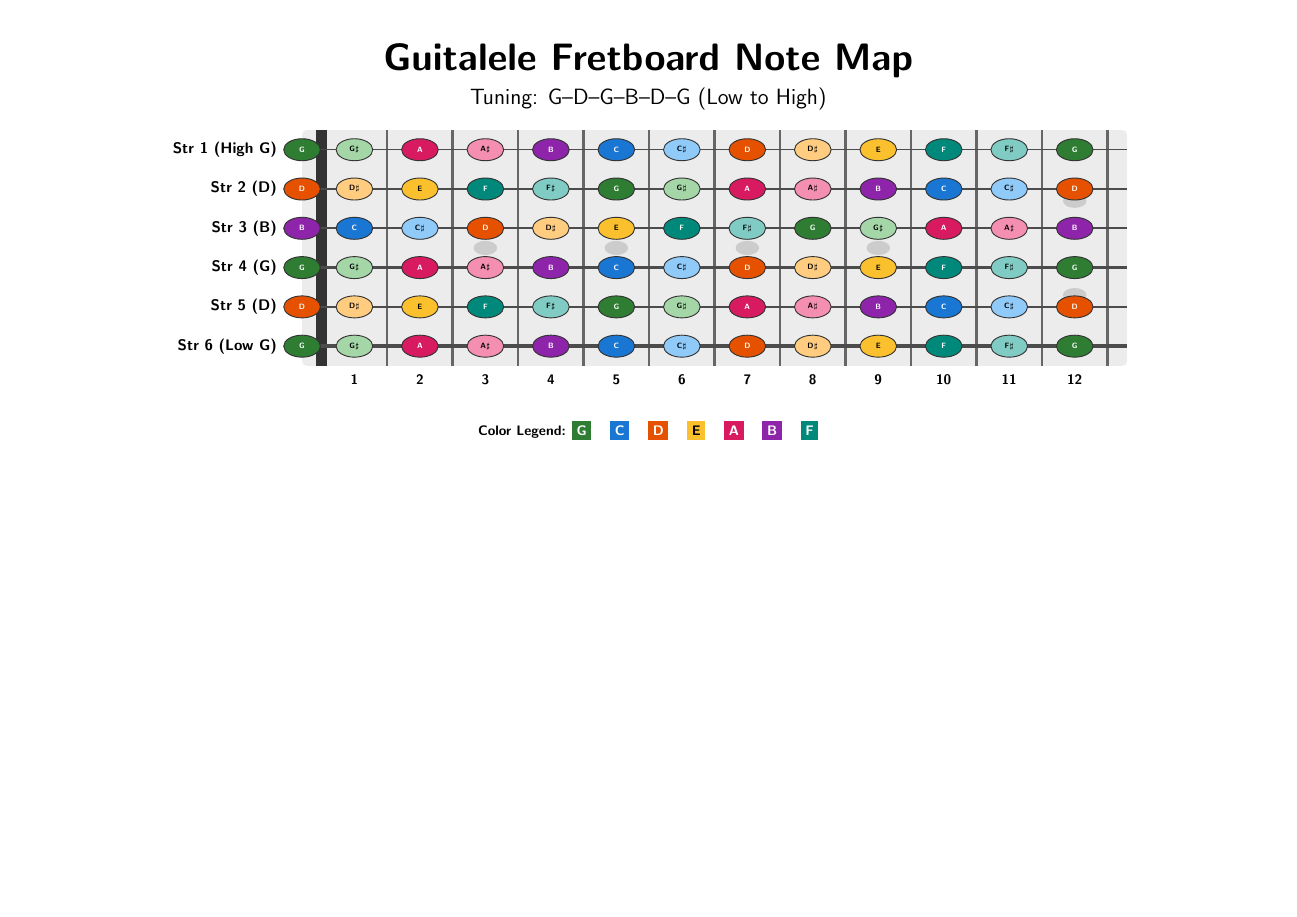
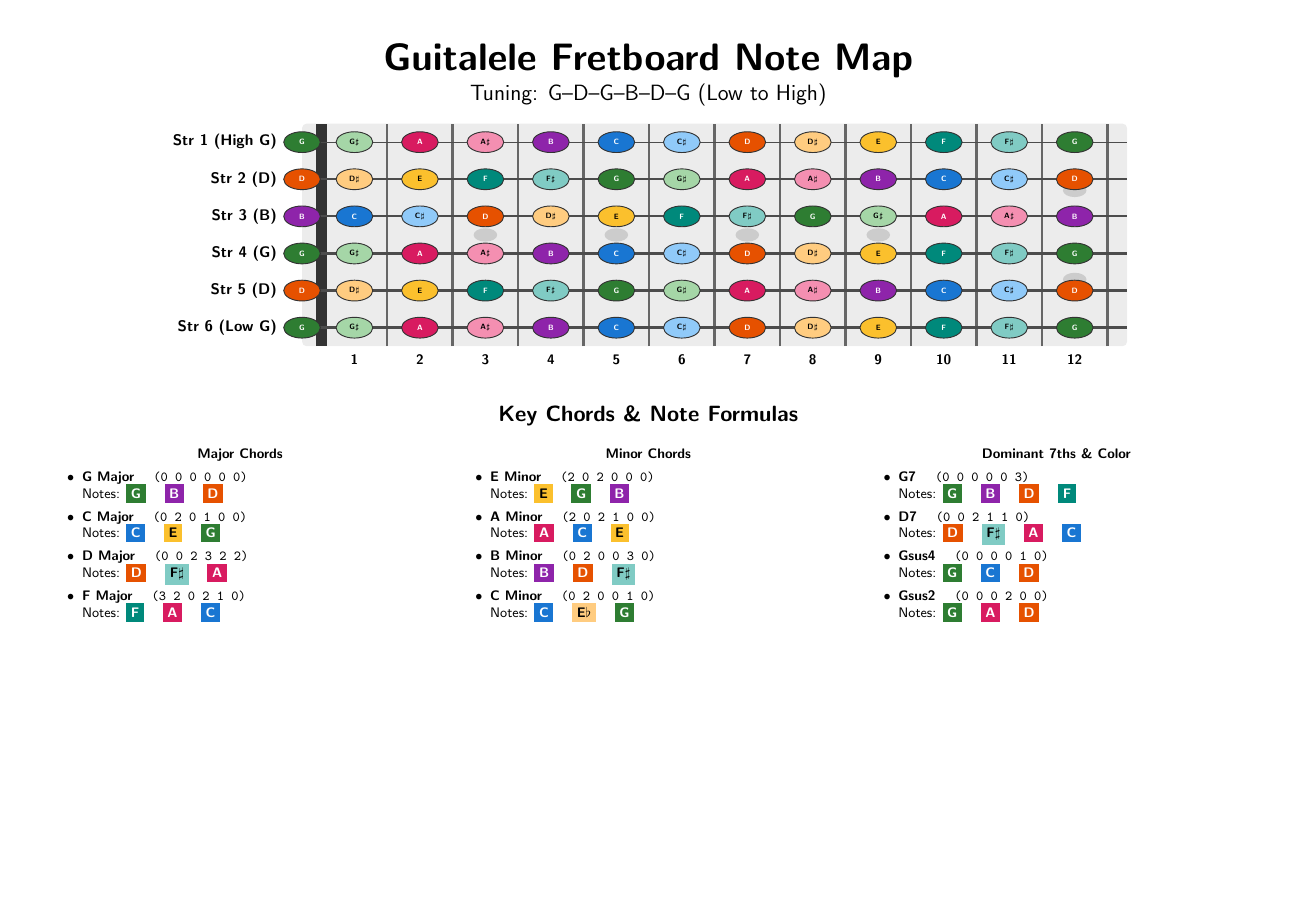
Before and after one commit to steckerhalter/music, a LaTeX document (fretboard-guitalele-open-g.tex): the whole page. Compiled offline with pdfLaTeX.

Commit message:
chord colors

```diff
--- a/fretboard-guitalele-open-g.tex
+++ b/fretboard-guitalele-open-g.tex
@@ -2,6 +2,7 @@
 \usepackage[margin=1cm]{geometry}
 \usepackage{tikz}
 \usepackage{xcolor}
+\usepackage{multicol}
 \usetikzlibrary{shapes.geometric}
 
 \pagestyle{empty}
@@ -23,13 +29,13 @@
 \begin{document}
 
 \begin{center}
-    {\Huge \bfseries \sffamily Guitalele Fretboard Note Map}\\[0.2cm]
-    {\Large \sffamily Tuning: G--D--G--B--D--G (Low to High)}\\[0.4cm]
+    {\Huge \bfseries \sffamily Guitalele Fretboard Note Map}\\[0.1cm]
+    {\Large \sffamily Tuning: G--D--G--B--D--G (Low to High)}\\[0.3cm]
 \end{center}
 
 \noindent
 \centering
-\begin{tikzpicture}[xscale=1.5, yscale=0.9]
+\begin{tikzpicture}[xscale=1.5, yscale=0.85]
 
     % Fretboard Wood Background
     \fill[gray!15, rounded corners=3pt] (-0.3, 0.5) rectangle (12.3, 6.5);
@@ -110,17 +114,61 @@
 
 \end{tikzpicture}
 
-\vspace{0.3cm}
+\vspace{0.4cm}
+
+% -------------------------------------------------------------
+% COLOR-CODED CHORD REFERENCE TABLE
+% -------------------------------------------------------------
 \begin{center}
-    \small\sffamily
-    \textbf{Color Legend:}
-    \colorbox{colorG}{\textcolor{white}{\textbf{G}}} \quad
-    \colorbox{colorC}{\textcolor{white}{\textbf{C}}} \quad
-    \colorbox{colorD}{\textcolor{white}{\textbf{D}}} \quad
-    \colorbox{colorE}{\textcolor{black}{\textbf{E}}} \quad
-    \colorbox{colorA}{\textcolor{white}{\textbf{A}}} \quad
-    \colorbox{colorB}{\textcolor{white}{\textbf{B}}} \quad
-    \colorbox{colorF}{\textcolor{white}{\textbf{F}}}
+    {\Large \bfseries \sffamily Key Chords \& Note Formulas}\\[0.2cm]
 \end{center}
 
+\begin{multicols}{3}
+\sffamily\small
+
+\noindent
+\textbf{Major Chords}
+\begin{itemize}
+    \item \textbf{G Major} \quad \texttt{(0 0 0 0 0 0)} \\
+          Notes: \noteBadge{colorG}{white}{G} \quad \noteBadge{colorB}{white}{B} \quad \noteBadge{colorD}{white}{D}
+    \item \textbf{C Major} \quad \texttt{(0 2 0 1 0 0)} \\
+          Notes: \noteBadge{colorC}{white}{C} \quad \noteBadge{colorE}{black}{E} \quad \noteBadge{colorG}{white}{G}
+    \item \textbf{D Major} \quad \texttt{(0 0 2 3 2 2)} \\
+          Notes: \noteBadge{colorD}{white}{D} \quad \noteBadge{colorFs}{black}{F$\sharp$} \quad \noteBadge{colorA}{white}{A}
+    \item \textbf{F Major} \quad \texttt{(3 2 0 2 1 0)} \\
+          Notes: \noteBadge{colorF}{white}{F} \quad \noteBadge{colorA}{white}{A} \quad \noteBadge{colorC}{white}{C}
+\end{itemize}
+
+\columnbreak
+
+\noindent
+\textbf{Minor Chords}
+\begin{itemize}
+    \item \textbf{E Minor} \quad \texttt{(2 0 2 0 0 0)} \\
+          Notes: \noteBadge{colorE}{black}{E} \quad \noteBadge{colorG}{white}{G} \quad \noteBadge{colorB}{white}{B}
+    \item \textbf{A Minor} \quad \texttt{(2 0 2 1 0 0)} \\
+          Notes: \noteBadge{colorA}{white}{A} \quad \noteBadge{colorC}{white}{C} \quad \noteBadge{colorE}{black}{E}
+    \item \textbf{B Minor} \quad \texttt{(0 2 0 0 3 0)} \\
+          Notes: \noteBadge{colorB}{white}{B} \quad \noteBadge{colorD}{white}{D} \quad \noteBadge{colorFs}{black}{F$\sharp$}
+    \item \textbf{C Minor} \quad \texttt{(0 2 0 0 1 0)} \\
+          Notes: \noteBadge{colorC}{white}{C} \quad \noteBadge{colorDs}{black}{E$\flat$} \quad \noteBadge{colorG}{white}{G}
+\end{itemize}
+
+\columnbreak
+
+\noindent
+\textbf{Dominant 7ths \& Color}
+\begin{itemize}
+    \item \textbf{G7} \quad \texttt{(0 0 0 0 0 3)} \\
+          Notes: \noteBadge{colorG}{white}{G} \quad \noteBadge{colorB}{white}{B} \quad \noteBadge{colorD}{white}{D} \quad \noteBadge{colorF}{white}{F}
+    \item \textbf{D7} \quad \texttt{(0 0 2 1 1 0)} \\
+          Notes: \noteBadge{colorD}{white}{D} \quad \noteBadge{colorFs}{black}{F$\sharp$} \quad \noteBadge{colorA}{white}{A} \quad \noteBadge{colorC}{white}{C}
+    \item \textbf{Gsus4} \quad \texttt{(0 0 0 0 1 0)} \\
+          Notes: \noteBadge{colorG}{white}{G} \quad \noteBadge{colorC}{white}{C} \quad \noteBadge{colorD}{white}{D}
+    \item \textbf{Gsus2} \quad \texttt{(0 0 0 2 0 0)} \\
+          Notes: \noteBadge{colorG}{white}{G} \quad \noteBadge{colorA}{white}{A} \quad \noteBadge{colorD}{white}{D}
+\end{itemize}
+
+\end{multicols}
+
 \end{document}
```
Also changed, not shown: fretboard-guitalele-open-g.pdf (added), fretboard-guitalele-open-g.tex (7 more changed lines), 1 other file.
